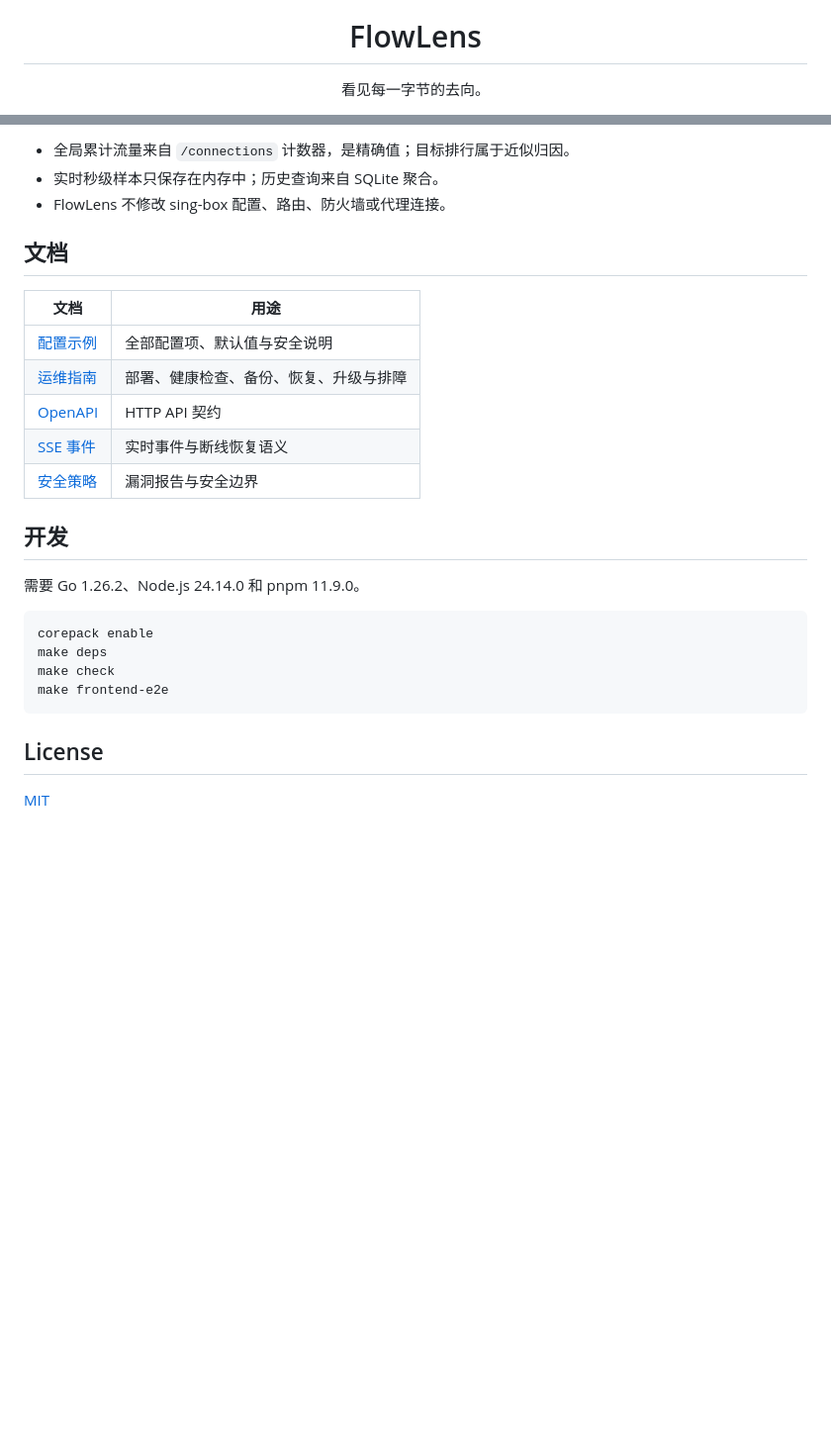
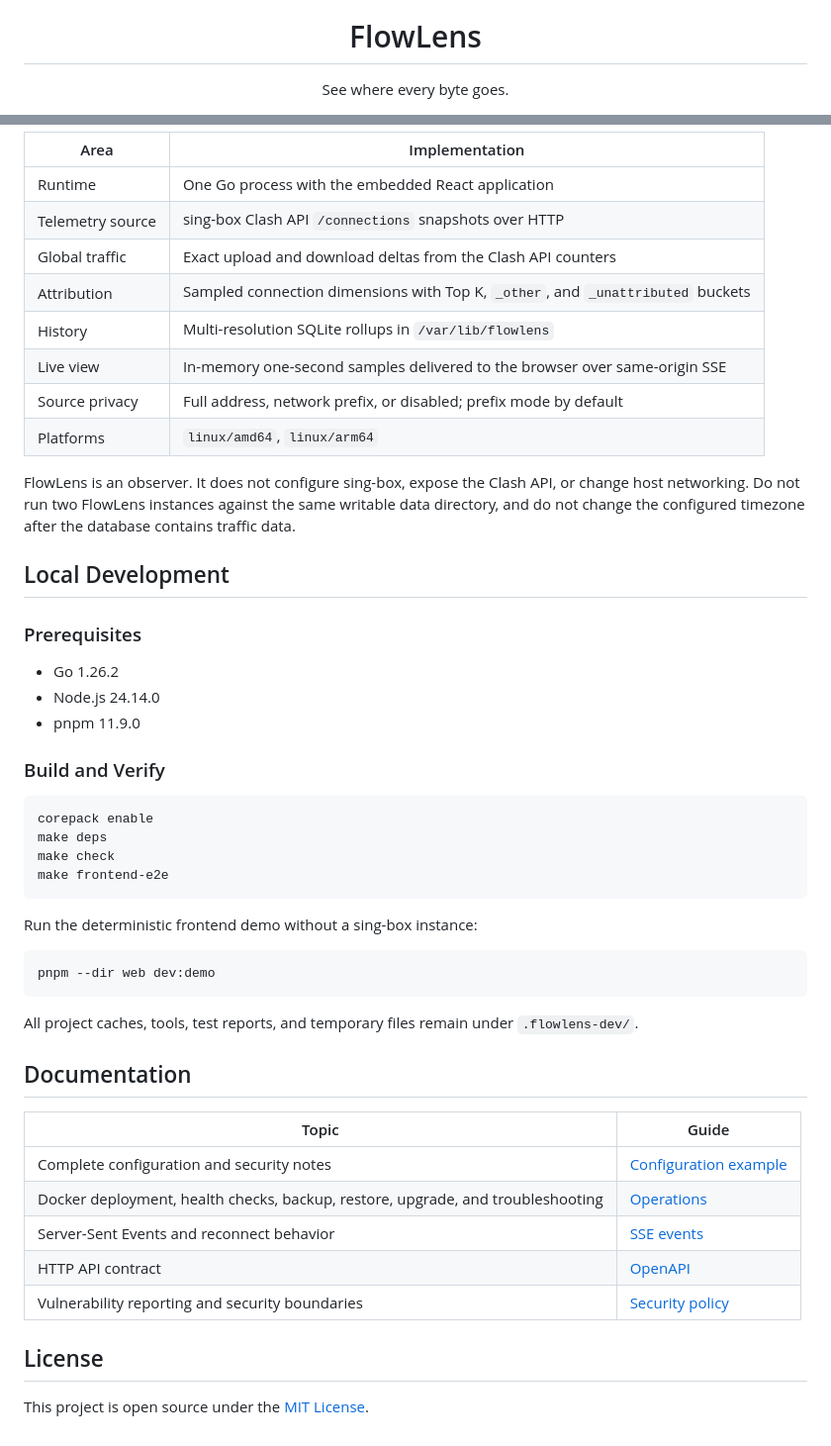
Before and after one commit to Willxup/flowlens, a Markdown page: README.md, 2 parts joined by grey strips. Shown at 99% size. Drawn GitHub-style; blank space fills up the shorter version.

````diff
--- a/README.md
+++ b/README.md
@@ -9,6 +13,6 @@
 <h1 align="center">FlowLens</h1>
 
-<p align="center">看见每一字节的去向。</p>
+<p align="center">See where every byte goes.</p>
 
 <p align="center">
   <a href="https://github.com/Willxup/flowlens/releases/latest"><img src="https://img.shields.io/github/v/release/Willxup/flowlens?style=flat-square" alt="Latest release" /></a>
@@ -84,21 +83,26 @@ docker compose -f docker-compose.example.yml up -d
 
-- 全局累计流量来自 `/connections` 计数器，是精确值；目标排行属于近似归因。
-- 实时秒级样本只保存在内存中；历史查询来自 SQLite 聚合。
-- FlowLens 不修改 sing-box 配置、路由、防火墙或代理连接。
+| Area | Implementation |
+| --- | --- |
+| Runtime | One Go process with the embedded React application |
+| Telemetry source | sing-box Clash API `/connections` snapshots over HTTP |
+| Global traffic | Exact upload and download deltas from the Clash API counters |
+| Attribution | Sampled connection dimensions with Top K, `_other`, and `_unattributed` buckets |
+| History | Multi-resolution SQLite rollups in `/var/lib/flowlens` |
+| Live view | In-memory one-second samples delivered to the browser over same-origin SSE |
+| Source privacy | Full address, network prefix, or disabled; prefix mode by default |
+| Platforms | `linux/amd64`, `linux/arm64` |
 
-## 文档
+FlowLens is an observer. It does not configure sing-box, expose the Clash API, or change host networking. Do not run two FlowLens instances against the same writable data directory, and do not change the configured timezone after the database contains traffic data.
 
-| 文档                                     | 用途                                   |
-| ---------------------------------------- | -------------------------------------- |
-| [配置示例](./config/config.example.yaml) | 全部配置项、默认值与安全说明           |
-| [运维指南](./docs/operations.md)         | 部署、健康检查、备份、恢复、升级与排障 |
-| [OpenAPI](./api/openapi.yaml)            | HTTP API 契约                          |
-| [SSE 事件](./docs/api-sse.md)            | 实时事件与断线恢复语义                 |
-| [安全策略](./SECURITY.md)                | 漏洞报告与安全边界                     |
+## Local Development
 
-## 开发
+### Prerequisites
 
-需要 Go 1.26.2、Node.js 24.14.0 和 pnpm 11.9.0。
+- Go 1.26.2
+- Node.js 24.14.0
+- pnpm 11.9.0
+
+### Build and Verify
 
 ```bash
 corepack enable
@@ -107,6 +111,24 @@ make check
 make frontend-e2e
 ```
 
+Run the deterministic frontend demo without a sing-box instance:
+
+```bash
+pnpm --dir web dev:demo
+```
+
+All project caches, tools, test reports, and temporary files remain under `.flowlens-dev/`.
+
+## Documentation
+
+| Topic | Guide |
+| --- | --- |
+| Complete configuration and security notes | [Configuration example](./config/config.example.yaml) |
+| Docker deployment, health checks, backup, restore, upgrade, and troubleshooting | [Operations](./docs/operations.md) |
+| Server-Sent Events and reconnect behavior | [SSE events](./docs/api-sse.md) |
+| HTTP API contract | [OpenAPI](./api/openapi.yaml) |
+| Vulnerability reporting and security boundaries | [Security policy](./SECURITY.md) |
+
 ## License
 
-[MIT](./LICENSE)
+This project is open source under the [MIT License](./LICENSE).
````
Also changed, not shown: other parts of README.md (+33 -34 lines), README.zh.md (added, +134 -0 lines), assets/flowlens-dark.png, assets/flowlens-light.png.
